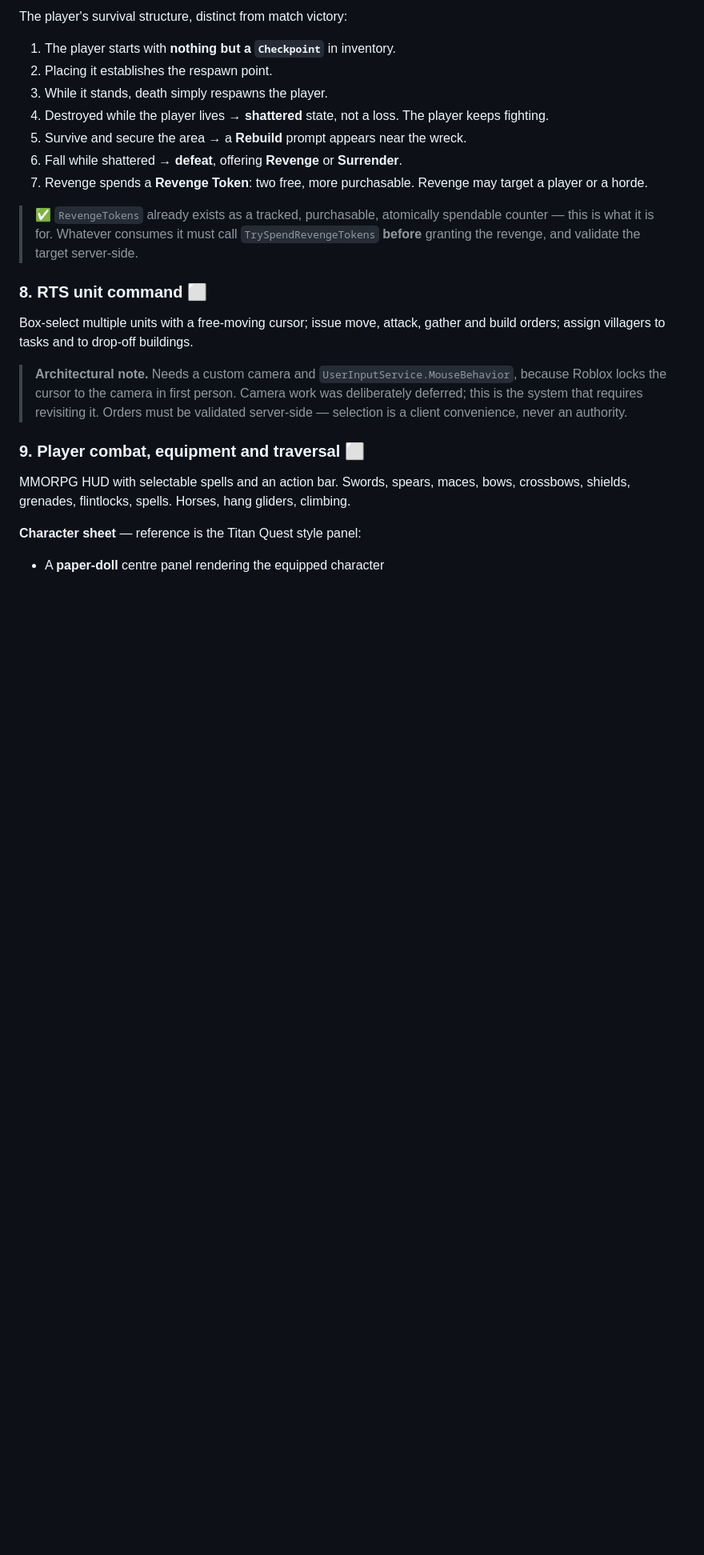
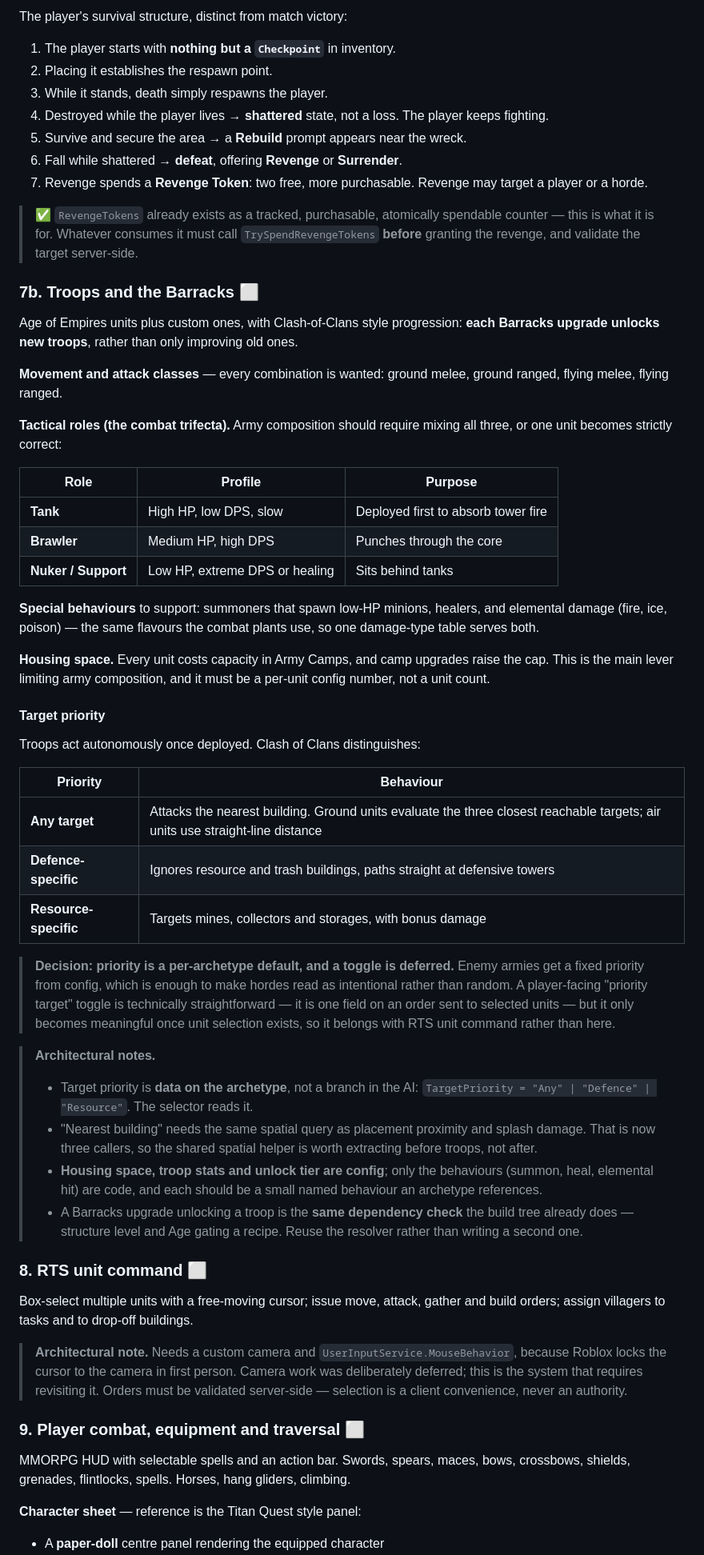
Before and after one commit to CapsuledEntity46/claude, a Markdown page: docs/ROADMAP.md, the part around the change. Shown at 80% size. Rendered like a GitHub page; blank space fills up the shorter version.

Commit message:
Record the troop system and target priority design
Age of Empires units plus custom ones, with Clash-style Barracks upgrades that
unlock new troops rather than only buffing old ones. Captures the four
movement/attack classes, the tank/brawler/nuker trifecta, summoners, healers
and elemental damage, and housing space as the lever limiting composition.

Records a decision on target priority: it becomes a per-archetype config
default so enemy hordes read as intentional, and the player-facing toggle is
deferred to RTS unit command, since a toggle is only meaningful once unit
selection exists.

Three reuse notes. Target priority belongs as data on the archetype rather
than a branch in the AI. Nearest-building queries are now the third caller
needing a spatial helper, after placement proximity and splash damage, so it
is worth extracting before troops rather than after. And a Barracks upgrade
unlocking a troop is the same dependency check the build tree already
performs, so it should reuse that resolver.

```diff
--- a/docs/ROADMAP.md
+++ b/docs/ROADMAP.md
@@ -314,6 +314,63 @@ The player's survival structure, distinct from match victory:
 > `TrySpendRevengeTokens` **before** granting the revenge, and validate the
 > target server-side.
 
+### 7b. Troops and the Barracks ⬜
+
+Age of Empires units plus custom ones, with Clash-of-Clans style progression:
+**each Barracks upgrade unlocks new troops**, rather than only improving old
+ones.
+
+**Movement and attack classes** — every combination is wanted:
+ground melee, ground ranged, flying melee, flying ranged.
+
+**Tactical roles (the combat trifecta).** Army composition should require
+mixing all three, or one unit becomes strictly correct:
+
+| Role | Profile | Purpose |
+| ---- | ------- | ------- |
+| **Tank** | High HP, low DPS, slow | Deployed first to absorb tower fire |
+| **Brawler** | Medium HP, high DPS | Punches through the core |
+| **Nuker / Support** | Low HP, extreme DPS or healing | Sits behind tanks |
+
+**Special behaviours** to support: summoners that spawn low-HP minions,
+healers, and elemental damage (fire, ice, poison) — the same flavours the
+combat plants use, so one damage-type table serves both.
+
+**Housing space.** Every unit costs capacity in Army Camps, and camp upgrades
+raise the cap. This is the main lever limiting army composition, and it must be
+a per-unit config number, not a unit count.
+
+#### Target priority
+
+Troops act autonomously once deployed. Clash of Clans distinguishes:
+
+| Priority | Behaviour |
+| -------- | --------- |
+| **Any target** | Attacks the nearest building. Ground units evaluate the three closest reachable targets; air units use straight-line distance |
+| **Defence-specific** | Ignores resource and trash buildings, paths straight at defensive towers |
+| **Resource-specific** | Targets mines, collectors and storages, with bonus damage |
+
+> **Decision: priority is a per-archetype default, and a toggle is deferred.**
+> Enemy armies get a fixed priority from config, which is enough to make hordes
+> read as intentional rather than random. A player-facing "priority target"
+> toggle is technically straightforward — it is one field on an order sent to
+> selected units — but it only becomes meaningful once unit selection exists,
+> so it belongs with RTS unit command rather than here.
+
+> **Architectural notes.**
+>
+> - Target priority is **data on the archetype**, not a branch in the AI:
+>   `TargetPriority = "Any" | "Defence" | "Resource"`. The selector reads it.
+> - "Nearest building" needs the same spatial query as placement proximity and
+>   splash damage. That is now three callers, so the shared spatial helper is
+>   worth extracting before troops, not after.
+> - **Housing space, troop stats and unlock tier are config**; only the
+>   behaviours (summon, heal, elemental hit) are code, and each should be a
+>   small named behaviour an archetype references.
+> - A Barracks upgrade unlocking a troop is the **same dependency check** the
+>   build tree already does — structure level and Age gating a recipe. Reuse
+>   the resolver rather than writing a second one.
+
 ### 8. RTS unit command ⬜
 
 Box-select multiple units with a free-moving cursor; issue move, attack, gather
```
